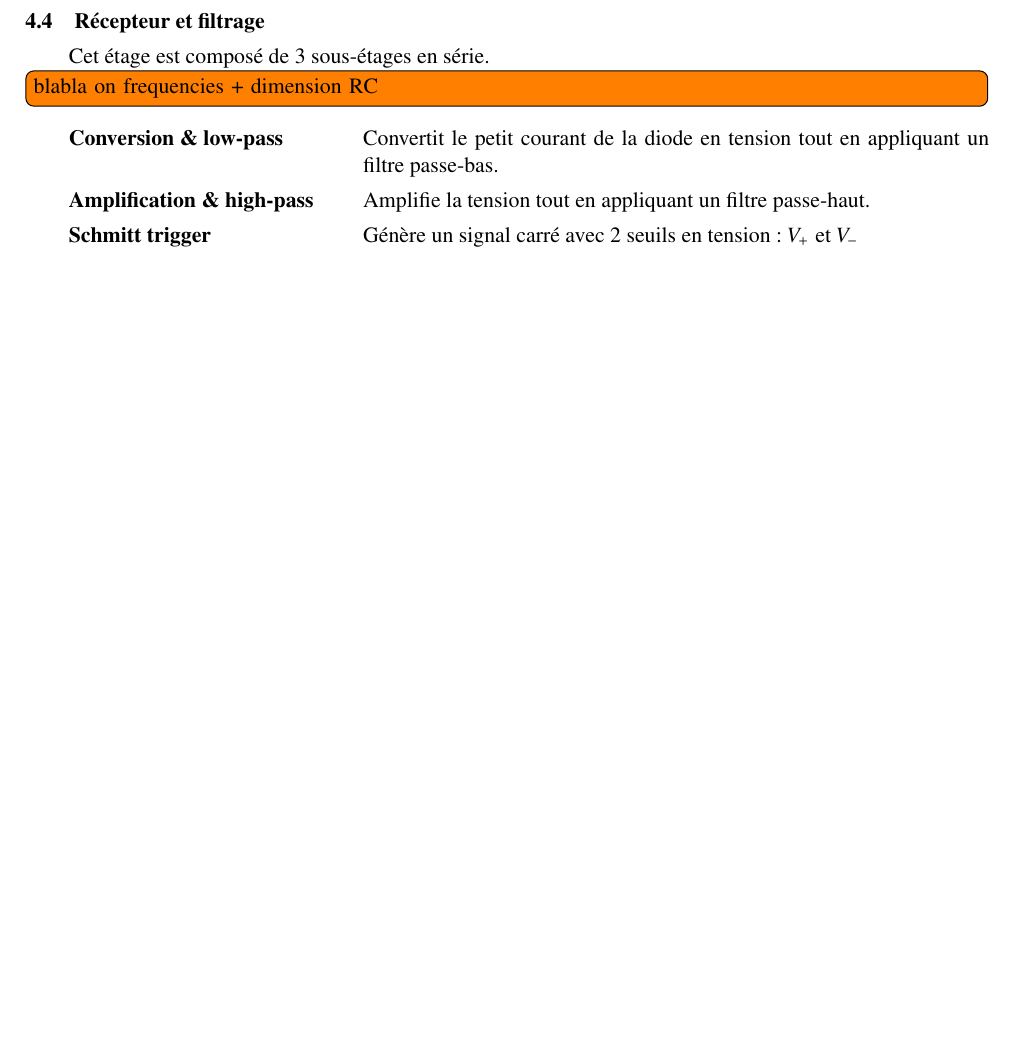
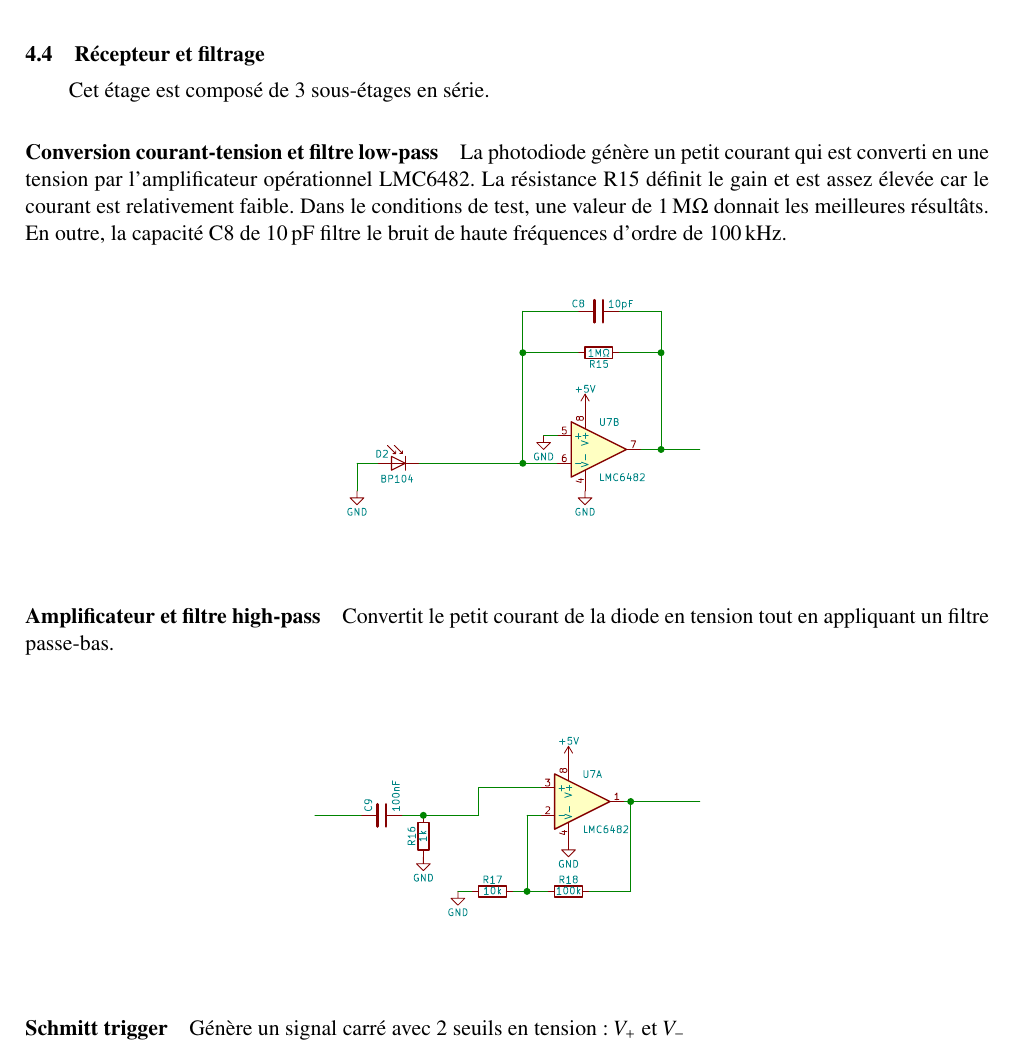
Before and after one commit to VianneyRousset/IRemote, a LaTeX document (rapport/main.tex): part of page 4 of 12 before the commit and part of page 4 of 13 after it, cut at the place of the change, the shorter picture padded with empty space. Compiled offline with pdfLaTeX.

Commit message:
paragraph about current to voltage converter and lowpass

```diff
--- a/rapport/main.tex
+++ b/rapport/main.tex
@@ -112,9 +112,30 @@ La tension au borne de la résistance $R14$ a été mesurée pour vérifié que
 
 \subsection{Récepteur et filtrage}
 Cet étage est composé de 3 sous-étages en série.
-\todo[inline]{blabla on frequencies + dimension RC}
-\begin{description}[leftmargin=!,labelwidth=5cm, labelindent=\parindent]
-	\item[Conversion \& low-pass] Convertit le petit courant de la diode en tension tout en appliquant un filtre passe-bas.
-	\item[Amplification \& high-pass] Amplifie la tension tout en appliquant un filtre passe-haut.
-	\item[Schmitt trigger] Génère un signal carré avec 2 seuils en tension: $V_+$ et $V_-$
-\end{description}
+% \begin{description}[leftmargin=!,labelwidth=5cm, labelindent=\parindent]
+% 	\item[Conversion \& low-pass] Convertit le petit courant de la diode en tension tout en appliquant un filtre passe-bas.
+% 	\item[Amplification \& high-pass] Amplifie la tension tout en appliquant un filtre passe-haut.
+% 	\item[Schmitt trigger] Génère un signal carré avec 2 seuils en tension: $V_+$ et $V_-$
+% \end{description}
+
+\paragraph{Conversion courant-tension et filtre low-pass}
+
+La photodiode génère un petit courant qui est converti en une tension par l'amplificateur opérationnel LMC6482.
+La résistance R15 définit le gain et est assez élevée car le courant est relativement faible.
+Dans le conditions de test, une valeur de \SI{1}{\mega\ohm} donnait les meilleures résultâts.
+En outre, la capacité C8 de \SI{10}{\pico F} filtre le bruit de haute fréquences d'ordre de \SI{100}{\kilo Hz}.
+
+\begin{figure}[h]
+\centering
+\includegraphics[width=0.4\textwidth]{fig/current_to_voltage_converter.pdf}
+\end{figure}
+
+\paragraph{Amplificateur et filtre high-pass}
+Convertit le petit courant de la diode en tension tout en appliquant un filtre passe-bas.
+\begin{figure}[h]
+\centering
+\includegraphics[width=0.4\textwidth]{fig/amplifier.pdf}
+\end{figure}
+
+\paragraph{Schmitt trigger}
+Génère un signal carré avec 2 seuils en tension: $V_+$ et $V_-$
```
Also changed, not shown: rapport/main.tex (4 more changed lines).
